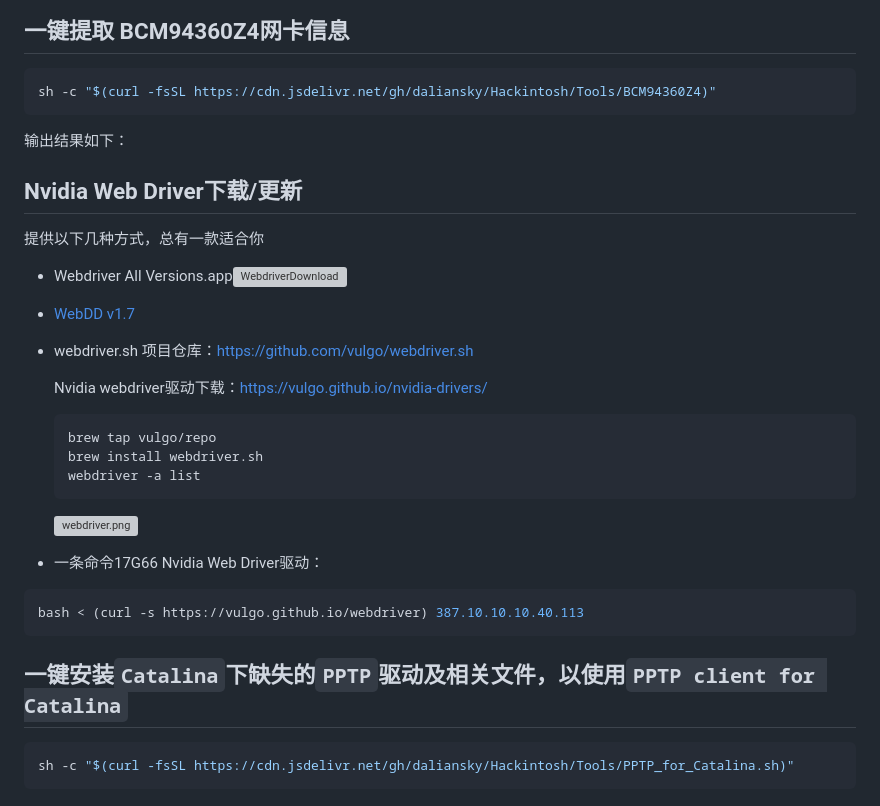
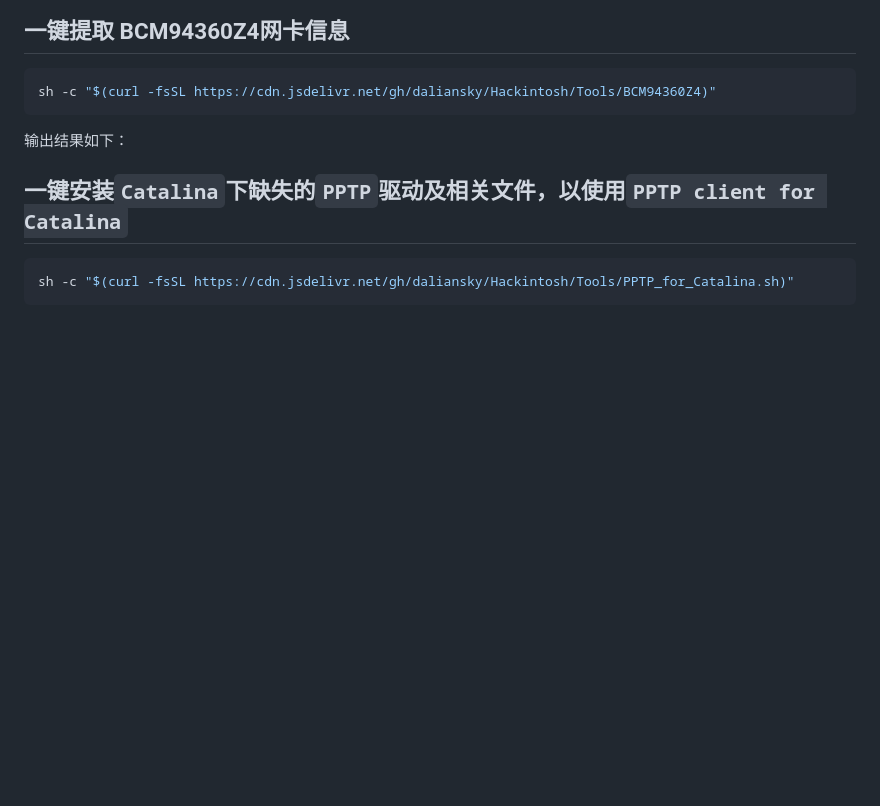
Before and after one commit to daliansky/Hackintosh, a Markdown page: Tools/README.md, the part around the change. Drawn GitHub-style; blank space fills up the shorter version; grey boxes are pictures that could not be loaded.

````diff
--- a/Tools/README.md
+++ b/Tools/README.md
@@ -9,32 +9,6 @@ sh -c "$(curl -fsSL https://cdn.jsdelivr.net/gh/daliansky/Hackintosh/Tools/BCM94
 输出结果如下：
 
 
-
-## Nvidia Web Driver下载/更新
-
-提供以下几种方式，总有一款适合你
-
-- Webdriver All Versions.app![WebdriverDownload](WebdriverDownload.png)
-
-- [WebDD v1.7](WebDD.command)
-
-- webdriver.sh 项目仓库：<https://github.com/vulgo/webdriver.sh>
-
-  Nvidia webdriver驱动下载：<https://vulgo.github.io/nvidia-drivers/>
-
-  ```bash
-  brew tap vulgo/repo
-  brew install webdriver.sh
-  webdriver -a list
-  ```
-
-  ![webdriver.png](https://cdn.jsdelivr.net/gh/daliansky/Hackintosh/Tools/Screenshot/webdriver.png)
-
-- 一条命令17G66 Nvidia Web Driver驱动：
-
-```bash
-bash < (curl -s https://vulgo.github.io/webdriver) 387.10.10.10.40.113
-```
 
 ## 一键安装`Catalina`下缺失的`PPTP`驱动及相关文件，以使用`PPTP client for Catalina`
 
````
Also changed, not shown: Tools/Screenshot/BCM94360Z4_Check.png (added).
